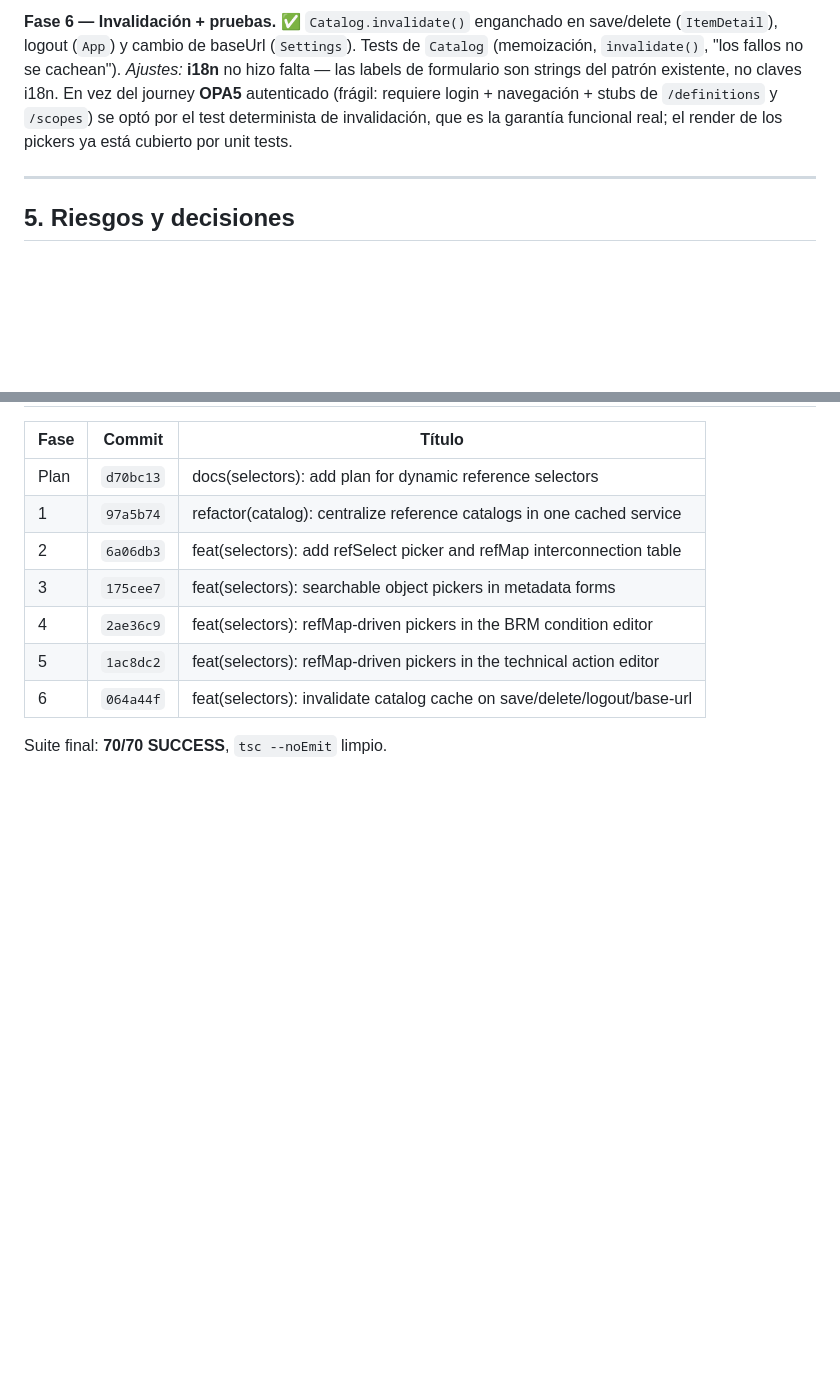
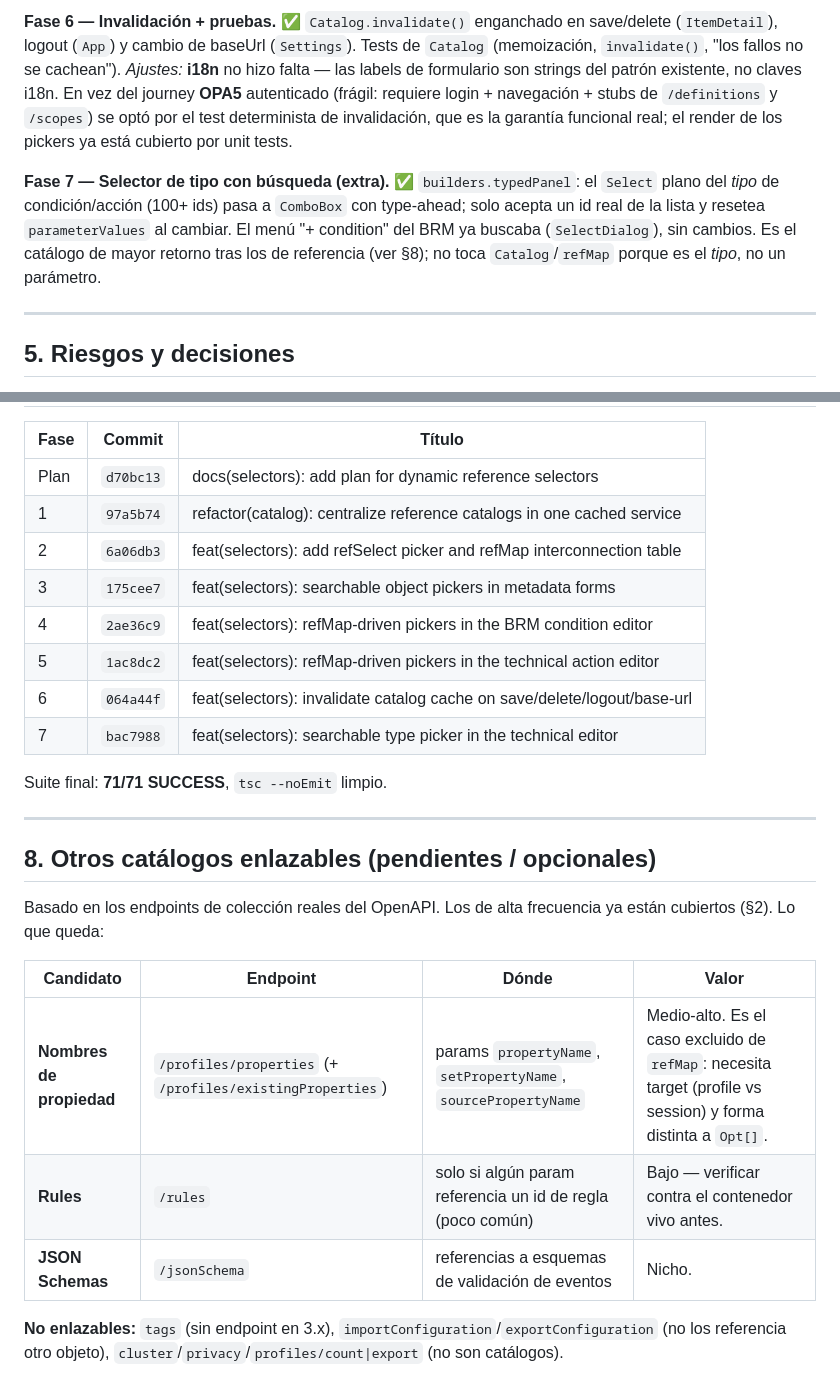
Before and after one commit to erdvillegas/unomi-ui, a Markdown page: docs/plan-selectors.md, 2 parts joined by grey strips. GitHub-like rendering; blank space fills up the shorter version.

Commit message:
docs(selectors): record phase 7 and remaining catalog candidates
Add phase 7 (searchable type picker) to the plan and its commit row, and a
new section listing the still-linkable catalogs (property names, rules, JSON
schemas) versus the non-linkable ones.

Co-Authored-By: Claude Opus 4.8 <noreply@anthropic.com>
Claude-Session: https://claude.ai/code/session_019zi68idz9zushLNPBnytov

```diff
--- a/docs/plan-selectors.md
+++ b/docs/plan-selectors.md
@@ -173,6 +173,12 @@ login + navegación + stubs de `/definitions` y `/scopes`) se optó por el test
 de invalidación, que es la garantía funcional real; el render de los pickers ya está
 cubierto por unit tests.
 
+**Fase 7 — Selector de tipo con búsqueda (extra). ✅** `builders.typedPanel`: el `Select`
+plano del *tipo* de condición/acción (100+ ids) pasa a `ComboBox` con type-ahead; solo
+acepta un id real de la lista y resetea `parameterValues` al cambiar. El menú "+ condition"
+del BRM ya buscaba (`SelectDialog`), sin cambios. Es el catálogo de mayor retorno tras los
+de referencia (ver §8); no toca `Catalog`/`refMap` porque es el *tipo*, no un parámetro.
+
 ---
 
 ## 5. Riesgos y decisiones
@@ -209,5 +215,22 @@ en la Fase 3; las fases 4–5 propagan el mismo selector a condiciones y accione
 | 4 | `2ae36c9` | feat(selectors): refMap-driven pickers in the BRM condition editor |
 | 5 | `1ac8dc2` | feat(selectors): refMap-driven pickers in the technical action editor |
 | 6 | `064a44f` | feat(selectors): invalidate catalog cache on save/delete/logout/base-url |
+| 7 | `bac7988` | feat(selectors): searchable type picker in the technical editor |
 
-Suite final: **70/70 SUCCESS**, `tsc --noEmit` limpio.
+Suite final: **71/71 SUCCESS**, `tsc --noEmit` limpio.
+
+---
+
+## 8. Otros catálogos enlazables (pendientes / opcionales)
+
+Basado en los endpoints de colección reales del OpenAPI. Los de alta frecuencia ya están
+cubiertos (§2). Lo que queda:
+
+| Candidato | Endpoint | Dónde | Valor |
+|---|---|---|---|
+| **Nombres de propiedad** | `/profiles/properties` (+ `/profiles/existingProperties`) | params `propertyName`, `setPropertyName`, `sourcePropertyName` | Medio-alto. Es el caso excluido de `refMap`: necesita target (profile vs session) y forma distinta a `Opt[]`. |
+| **Rules** | `/rules` | solo si algún param referencia un id de regla (poco común) | Bajo — verificar contra el contenedor vivo antes. |
+| **JSON Schemas** | `/jsonSchema` | referencias a esquemas de validación de eventos | Nicho. |
+
+**No enlazables:** `tags` (sin endpoint en 3.x), `importConfiguration`/`exportConfiguration`
+(no los referencia otro objeto), `cluster`/`privacy`/`profiles/count|export` (no son catálogos).
```
